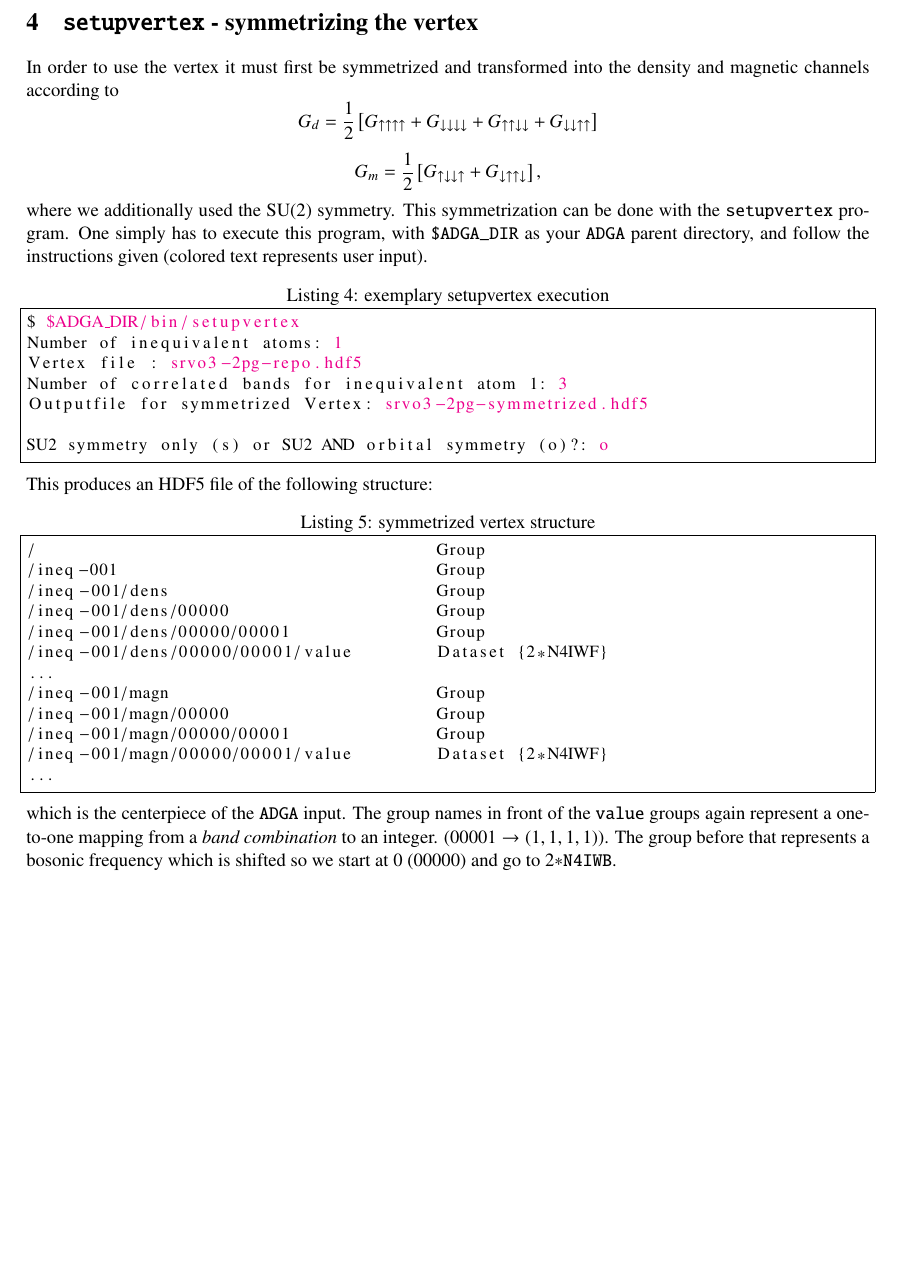
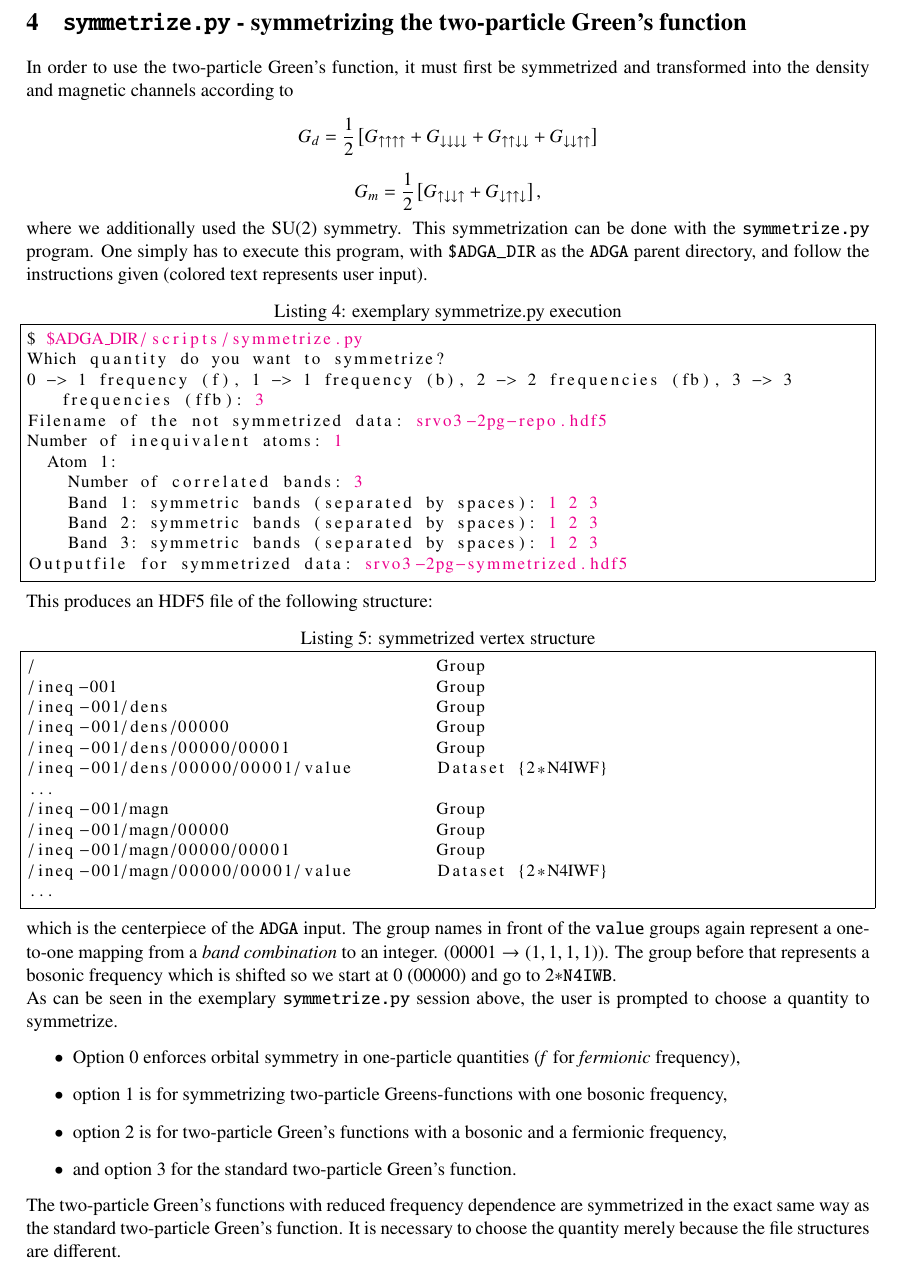
Before and after one commit to AbinitioDGA/ADGA_develop, a LaTeX document (documentation/README/README.tex): part of page 4 of 14, cut at the place of the change, the shorter picture padded with empty space. Compiled offline with pdfLaTeX.

Commit message:
Changed the symmetrization sectioni in README

```diff
--- a/documentation/README/README.tex
+++ b/documentation/README/README.tex
@@ -184,8 +184,9 @@ where $n_{dim}$ represents the number of correlated bands.
 Please note that the $V(\mathbf{q})$ implementation at the moment only supports one impurity.
 
 \newpage
-\section{\protect\Verb+setupvertex+ - symmetrizing the vertex}
-In order to use the vertex it must first be symmetrized and transformed into the density and magnetic channels according to
+\section{\protect\Verb+symmetrize.py+ - symmetrizing the two-particle Green's function}
+
+In order to use the two-particle Green's function, it must first be symmetrized and transformed into the density and magnetic channels according to
 \begin{equation*}
 G_d = \frac{1}{2}\left[G_{\uparrow\uparrow\uparrow\uparrow} + G_{\downarrow\downarrow\downarrow\downarrow} + G_{\uparrow\uparrow\downarrow\downarrow} + G_{\downarrow\downarrow\uparrow\uparrow} \right]
 \end{equation*}
@@ -194,15 +195,22 @@ G_m = \frac{1}{2}\left[G_{\uparrow\downarrow\downarrow\uparrow} + G_{\downarrow\
 \end{equation*}
 where we additionally used the SU(2) symmetry.
 %
-This symmetrization can be done with the \verb|setupvertex| program. One simply has to execute this program, with \verb+$ADGA_DIR+ as your \verb+ADGA+ parent directory, and follow the instructions given (colored text represents user input).
-\begin{lstlisting}[caption=exemplary setupvertex execution, frame=single, basicstyle=\small, style=base][H]
-$ @$ADGA_DIR/bin/setupvertex@
+This symmetrization can be done with the \verb|symmetrize.py| program.
+One simply has to execute this program, with \verb+$ADGA_DIR+ as the
+\verb+ADGA+ parent directory, and follow the instructions given (colored text represents user input).
+%
+\begin{lstlisting}[caption=exemplary symmetrize.py execution, frame=single, basicstyle=\small, style=base][H]
+$ @$ADGA_DIR/scripts/symmetrize.py@
+Which quantity do you want to symmetrize?
+0 -> 1 frequency (f), 1 -> 1 frequency (b), 2 -> 2 frequencies (fb), 3 -> 3 frequencies (ffb): @3@
+Filename of the not symmetrized data: @srvo3-2pg-repo.hdf5@
 Number of inequivalent atoms: @1@
-Vertex file : @srvo3-2pg-repo.hdf5@
-Number of correlated bands for inequivalent atom 1: @3@
-Outputfile for symmetrized Vertex: @srvo3-2pg-symmetrized.hdf5@
-
-SU2 symmetry only (s) or SU2 AND orbital symmetry (o)?: @o@
+  Atom 1:
+    Number of correlated bands: @3@
+    Band 1: symmetric bands (separated by spaces): @1 2 3@
+    Band 2: symmetric bands (separated by spaces): @1 2 3@
+    Band 3: symmetric bands (separated by spaces): @1 2 3@
+Outputfile for symmetrized data: @srvo3-2pg-symmetrized.hdf5@
 \end{lstlisting}
 This produces an HDF5 file of the following structure:
 \begin{lstlisting}[caption=symmetrized vertex structure, frame=single, basicstyle=\small]
@@ -220,7 +228,28 @@ This produces an HDF5 file of the following structure:
 ...
 \end{lstlisting}
 
-which is the centerpiece of the \verb+ADGA+ input. The group names in front of the \verb|value| groups again represent a one-to-one mapping from a  \emph{band combination} to an integer. ($00001 \rightarrow (1,1,1,1)$). The group before that represents a bosonic frequency which is shifted so we start at 0 (00000) and go to $2\ast$\verb|N4IWB|.
+which is the centerpiece of the \verb+ADGA+ input.
+The group names in front of the \verb|value| groups again
+represent a one-to-one mapping from a  \emph{band combination}
+to an integer. ($00001 \rightarrow (1,1,1,1)$).
+The group before that represents a bosonic frequency
+which is shifted so we start at 0 (00000) and go to $2\ast$\verb|N4IWB|.\\
+As can be seen in the exemplary \verb=symmetrize.py= session above,
+the user is prompted to choose a quantity to symmetrize.
+\begin{itemize}
+  \item Option 0 enforces orbital symmetry in one-particle quantities
+    (\emph{f} for \emph{fermionic} frequency),
+  \item option 1 is for symmetrizing two-particle Greens-functions with
+    one bosonic frequency,
+  \item option 2 is for two-particle Green's functions with a bosonic and
+    a fermionic frequency,
+  \item and option 3 for the standard two-particle Green's function.
+\end{itemize}
+The two-particle Green's functions with reduced frequency dependence are
+symmetrized in the exact same way as the standard two-particle Green's function.
+It is necessary to choose the quantity merely because the file structures
+are different.
+
 
 \newpage
 \section{\protect\Verb+abinitiodga+ - main program}
```
Also changed, not shown: documentation/README/README.pdf.
